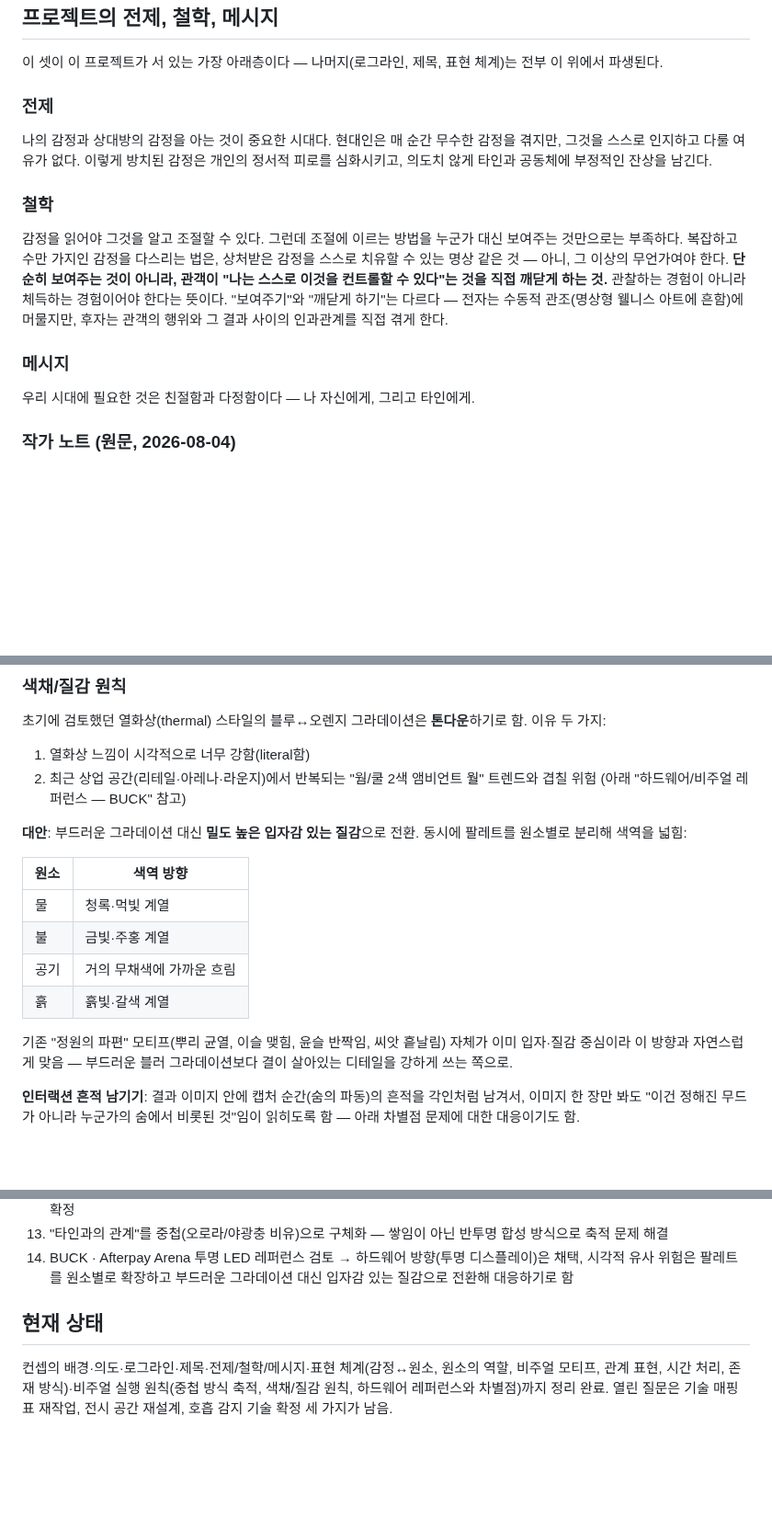
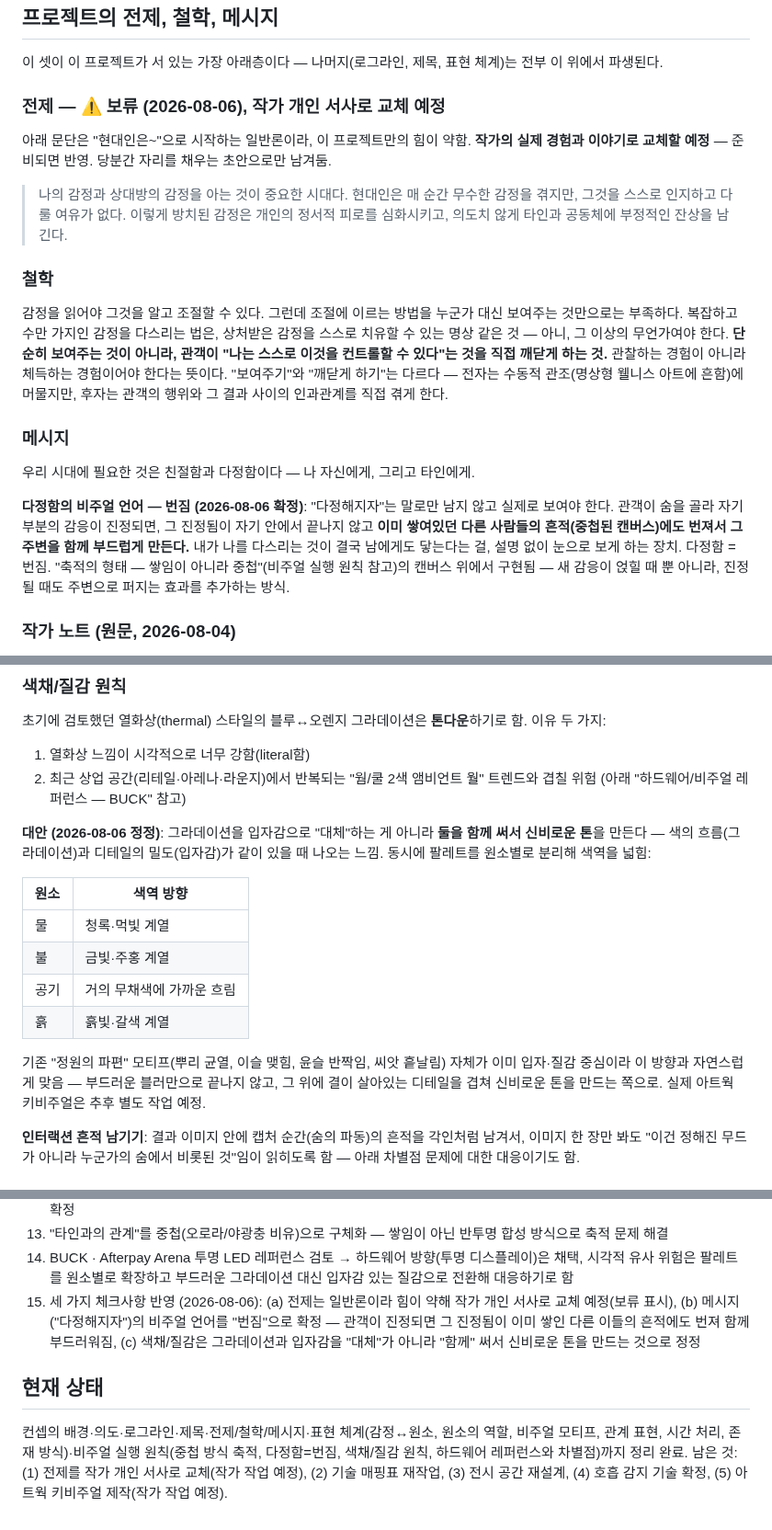
Before and after one commit to viewvision/art-grants-alert, a Markdown page: CONCEPT_REDESIGN.md, 3 parts joined by grey strips. Shown at 92% size. Rendered like a GitHub page; blank space fills up the shorter version.

Commit message:
체크사항 3건 반영: 전제 보류, 다정함=번짐, 색채/질감 정정
전제는 일반론이라 작가 개인 서사로 교체 예정임을 표시. 메시지의
비주얼 언어로 "번짐"(내 진정됨이 타인의 흔적에도 번져 함께
부드러워짐) 확정. 색채/질감은 그라데이션과 입자감을 대체 관계가
아니라 함께 쓰는 것으로 정정.

Co-Authored-By: Claude Sonnet 5 <noreply@anthropic.com>
Claude-Session: https://claude.ai/code/session_01T4Li1VRYBxd7vcjgf8Yaxu

```diff
--- a/CONCEPT_REDESIGN.md
+++ b/CONCEPT_REDESIGN.md
@@ -16,11 +16,15 @@
 이 셋이 이 프로젝트가 서 있는 가장 아래층이다 — 나머지(로그라인, 제목,
 표현 체계)는 전부 이 위에서 파생된다.
 
-### 전제
-나의 감정과 상대방의 감정을 아는 것이 중요한 시대다. 현대인은 매 순간
-무수한 감정을 겪지만, 그것을 스스로 인지하고 다룰 여유가 없다. 이렇게
-방치된 감정은 개인의 정서적 피로를 심화시키고, 의도치 않게 타인과
-공동체에 부정적인 잔상을 남긴다.
+### 전제 — ⚠️ 보류 (2026-08-06), 작가 개인 서사로 교체 예정
+아래 문단은 "현대인은~"으로 시작하는 일반론이라, 이 프로젝트만의 힘이
+약함. **작가의 실제 경험과 이야기로 교체할 예정** — 준비되면 반영.
+당분간 자리를 채우는 초안으로만 남겨둠.
+
+> 나의 감정과 상대방의 감정을 아는 것이 중요한 시대다. 현대인은 매 순간
+> 무수한 감정을 겪지만, 그것을 스스로 인지하고 다룰 여유가 없다. 이렇게
+> 방치된 감정은 개인의 정서적 피로를 심화시키고, 의도치 않게 타인과
+> 공동체에 부정적인 잔상을 남긴다.
 
 ### 철학
 감정을 읽어야 그것을 알고 조절할 수 있다. 그런데 조절에 이르는 방법을
@@ -35,6 +39,15 @@
 ### 메시지
 우리 시대에 필요한 것은 친절함과 다정함이다 — 나 자신에게, 그리고
 타인에게.
+
+**다정함의 비주얼 언어 — 번짐 (2026-08-06 확정)**: "다정해지자"는 말로만
+남지 않고 실제로 보여야 한다. 관객이 숨을 골라 자기 부분의 감응이
+진정되면, 그 진정됨이 자기 안에서 끝나지 않고 **이미 쌓여있던 다른
+사람들의 흔적(중첩된 캔버스)에도 번져서 그 주변을 함께 부드럽게
+만든다.** 내가 나를 다스리는 것이 결국 남에게도 닿는다는 걸, 설명 없이
+눈으로 보게 하는 장치. 다정함 = 번짐. "축적의 형태 — 쌓임이 아니라
+중첩"(비주얼 실행 원칙 참고)의 캔버스 위에서 구현됨 — 새 감응이 얹힐 때
+뿐 아니라, 진정될 때도 주변으로 퍼지는 효과를 추가하는 방식.
 
 ### 작가 노트 (원문, 2026-08-04)
 > 나의 감정 그리고 상대방의 감정을 아는 것이 중요한 시대.
@@ -197,8 +210,10 @@
 2. 최근 상업 공간(리테일·아레나·라운지)에서 반복되는 "웜/쿨 2색 앰비언트
    월" 트렌드와 겹칠 위험 (아래 "하드웨어/비주얼 레퍼런스 — BUCK" 참고)
 
-**대안**: 부드러운 그라데이션 대신 **밀도 높은 입자감 있는 질감**으로 전환.
-동시에 팔레트를 원소별로 분리해 색역을 넓힘:
+**대안 (2026-08-06 정정)**: 그라데이션을 입자감으로 "대체"하는 게 아니라
+**둘을 함께 써서 신비로운 톤**을 만든다 — 색의 흐름(그라데이션)과 디테일의
+밀도(입자감)가 같이 있을 때 나오는 느낌. 동시에 팔레트를 원소별로
+분리해 색역을 넓힘:
 
 | 원소 | 색역 방향 |
 |---|---|
@@ -209,7 +224,8 @@
 
 기존 "정원의 파편" 모티프(뿌리 균열, 이슬 맺힘, 윤슬 반짝임, 씨앗 흩날림)
 자체가 이미 입자·질감 중심이라 이 방향과 자연스럽게 맞음 — 부드러운
-블러 그라데이션보다 결이 살아있는 디테일을 강하게 쓰는 쪽으로.
+블러만으로 끝나지 않고, 그 위에 결이 살아있는 디테일을 겹쳐 신비로운
+톤을 만드는 쪽으로. 실제 아트웍 키비주얼은 추후 별도 작업 예정.
 
 **인터랙션 흔적 남기기**: 결과 이미지 안에 캡처 순간(숨의 파동)의 흔적을
 각인처럼 남겨서, 이미지 한 장만 봐도 "이건 정해진 무드가 아니라 누군가의
@@ -300,10 +316,17 @@
 14. BUCK · Afterpay Arena 투명 LED 레퍼런스 검토 → 하드웨어 방향(투명
     디스플레이)은 채택, 시각적 유사 위험은 팔레트를 원소별로 확장하고
     부드러운 그라데이션 대신 입자감 있는 질감으로 전환해 대응하기로 함
+15. 세 가지 체크사항 반영 (2026-08-06): (a) 전제는 일반론이라 힘이 약해
+    작가 개인 서사로 교체 예정(보류 표시), (b) 메시지("다정해지자")의
+    비주얼 언어를 "번짐"으로 확정 — 관객이 진정되면 그 진정됨이 이미
+    쌓인 다른 이들의 흔적에도 번져 함께 부드러워짐, (c) 색채/질감은
+    그라데이션과 입자감을 "대체"가 아니라 "함께" 써서 신비로운 톤을
+    만드는 것으로 정정
 
 ## 현재 상태
 컨셉의 배경·의도·로그라인·제목·전제/철학/메시지·표현 체계(감정↔원소,
 원소의 역할, 비주얼 모티프, 관계 표현, 시간 처리, 존재 방식)·비주얼 실행
-원칙(중첩 방식 축적, 색채/질감 원칙, 하드웨어 레퍼런스와 차별점)까지
-정리 완료. 열린 질문은 기술 매핑표 재작업, 전시 공간 재설계, 호흡 감지
-기술 확정 세 가지가 남음.
+원칙(중첩 방식 축적, 다정함=번짐, 색채/질감 원칙, 하드웨어 레퍼런스와
+차별점)까지 정리 완료. 남은 것: (1) 전제를 작가 개인 서사로 교체(작가
+작업 예정), (2) 기술 매핑표 재작업, (3) 전시 공간 재설계, (4) 호흡 감지
+기술 확정, (5) 아트웍 키비주얼 제작(작가 작업 예정).
```
